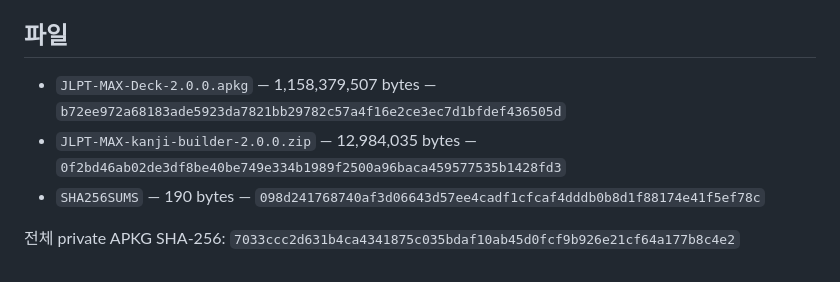
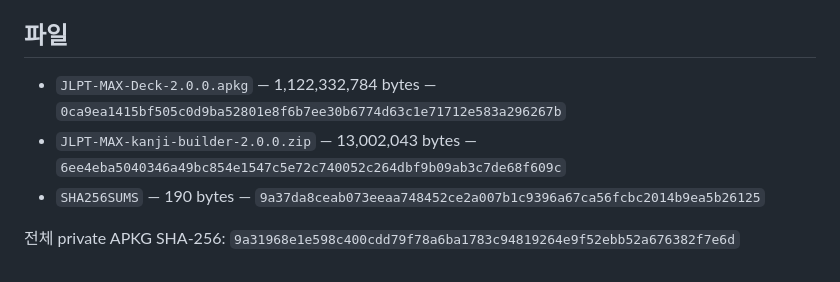
Before and after one commit to truthyblue/jlpt-max-deck, a Markdown page: docs/release-drafts/v2.0.0-github-release.md, the part around the change. GitHub-like rendering.

```diff
--- a/docs/release-drafts/v2.0.0-github-release.md
+++ b/docs/release-drafts/v2.0.0-github-release.md
@@ -146,8 +146,8 @@ production Worker·Turso·D1 migration·배포·활성화는 별도 운영 gate
 
 ## 파일
 
-- `JLPT-MAX-Deck-2.0.0.apkg` — 1,158,379,507 bytes — `b72ee972a68183ade5923da7821bb29782c57a4f16e2ce3ec7d1bfdef436505d`
-- `JLPT-MAX-kanji-builder-2.0.0.zip` — 12,984,035 bytes — `0f2bd46ab02de3df8be40be749e334b1989f2500a96baca459577535b1428fd3`
-- `SHA256SUMS` — 190 bytes — `098d241768740af3d06643d57ee4cadf1cfcaf4dddb0b8d1f88174e41f5ef78c`
+- `JLPT-MAX-Deck-2.0.0.apkg` — 1,122,332,784 bytes — `0ca9ea1415bf505c0d9ba52801e8f6b7ee30b6774d63c1e71712e583a296267b`
+- `JLPT-MAX-kanji-builder-2.0.0.zip` — 13,002,043 bytes — `6ee4eba5040346a49bc854e1547c5e72c740052c264dbf9b09ab3c7de68f609c`
+- `SHA256SUMS` — 190 bytes — `9a37da8ceab073eeaa748452ce2a007b1c9396a67ca56fcbc2014b9ea5b26125`
 
-전체 private APKG SHA-256: `7033ccc2d631b4ca4341875c035bdaf10ab45d0fcf9b926e21cf64a177b8c4e2`
+전체 private APKG SHA-256: `9a31968e1e598c400cdd79f78a6ba1783c94819264e9f52ebb52a676382f7e6d`
```
Also changed, not shown: docs/release-details/v2.0.0.md (+5 -5 lines).
